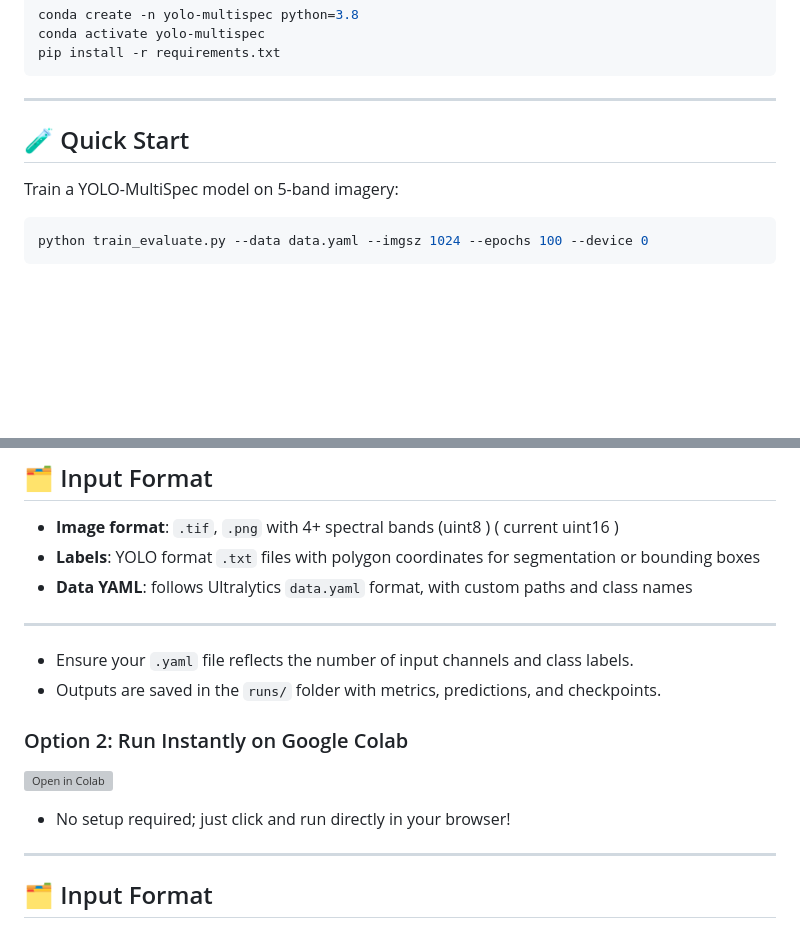
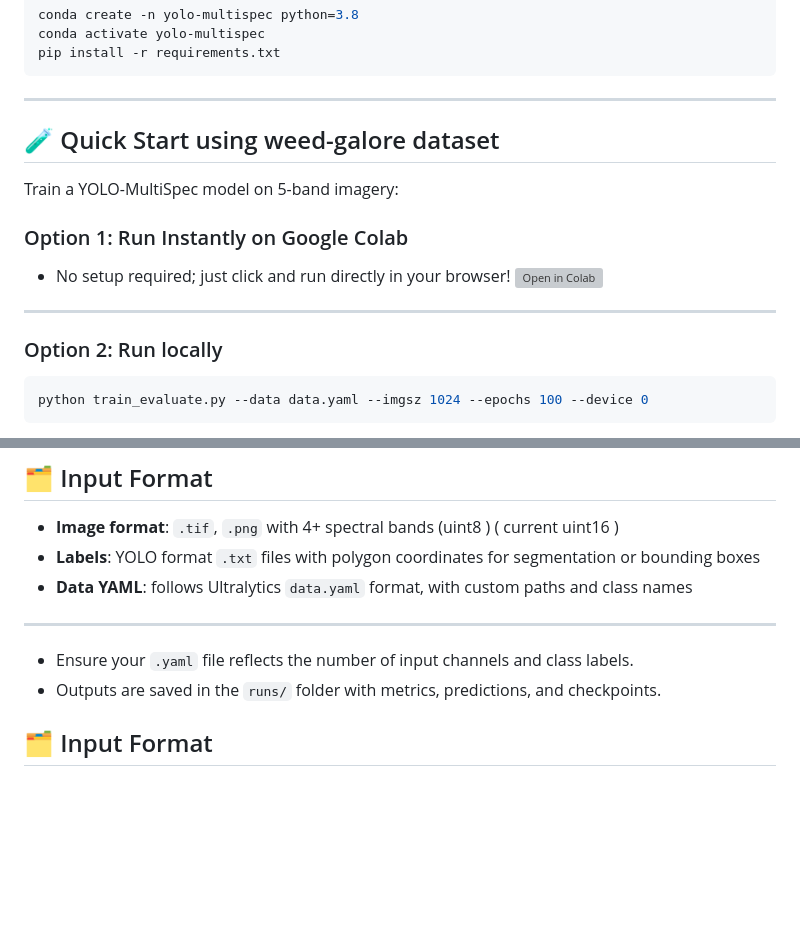
Before and after one commit to aesparon/YOLO-Multispec, a Markdown page: README.md, 2 parts joined by grey strips. Drawn GitHub-style; blank space fills up the shorter version; grey boxes are pictures that could not be loaded.

Commit message:
Initial commit

````diff
--- a/README.md
+++ b/README.md
@@ -68,9 +68,17 @@ pip install -r requirements.txt
 
 ---
 
-## 🧪 Quick Start
+## 🧪 Quick Start using weed-galore dataset
 
 Train a YOLO-MultiSpec model on 5-band imagery:
+
+### Option 1: Run Instantly on Google Colab
+- No setup required; just click and run directly in your browser!
+[![Open in Colab](https://colab.research.google.com/assets/colab-badge.svg)](https://colab.research.google.com/github/aesparon/YOLO-Multispec/blob/main/examples/notebooks/YOLO-MultiSpec_demo.ipynb)
+
+---
+
+### Option 2: Run locally
 ```bash
 python train_evaluate.py --data data.yaml --imgsz 1024 --epochs 100 --device 0
 ```
@@ -91,13 +99,7 @@ python train_evaluate.py --data data.yaml --imgsz 1024 --epochs 100 --device 0
 - Ensure your `.yaml` file reflects the number of input channels and class labels.
 - Outputs are saved in the `runs/` folder with metrics, predictions, and checkpoints.
 
-### Option 2: Run Instantly on Google Colab
 
-[![Open in Colab](https://colab.research.google.com/assets/colab-badge.svg)](https://colab.research.google.com/github/aesparon/YOLO-Multispec/blob/main/examples/notebooks/demo.ipynb)
-
-- No setup required; just click and run directly in your browser!
-
----
 
 ## 🗂️ Input Format
 
````
